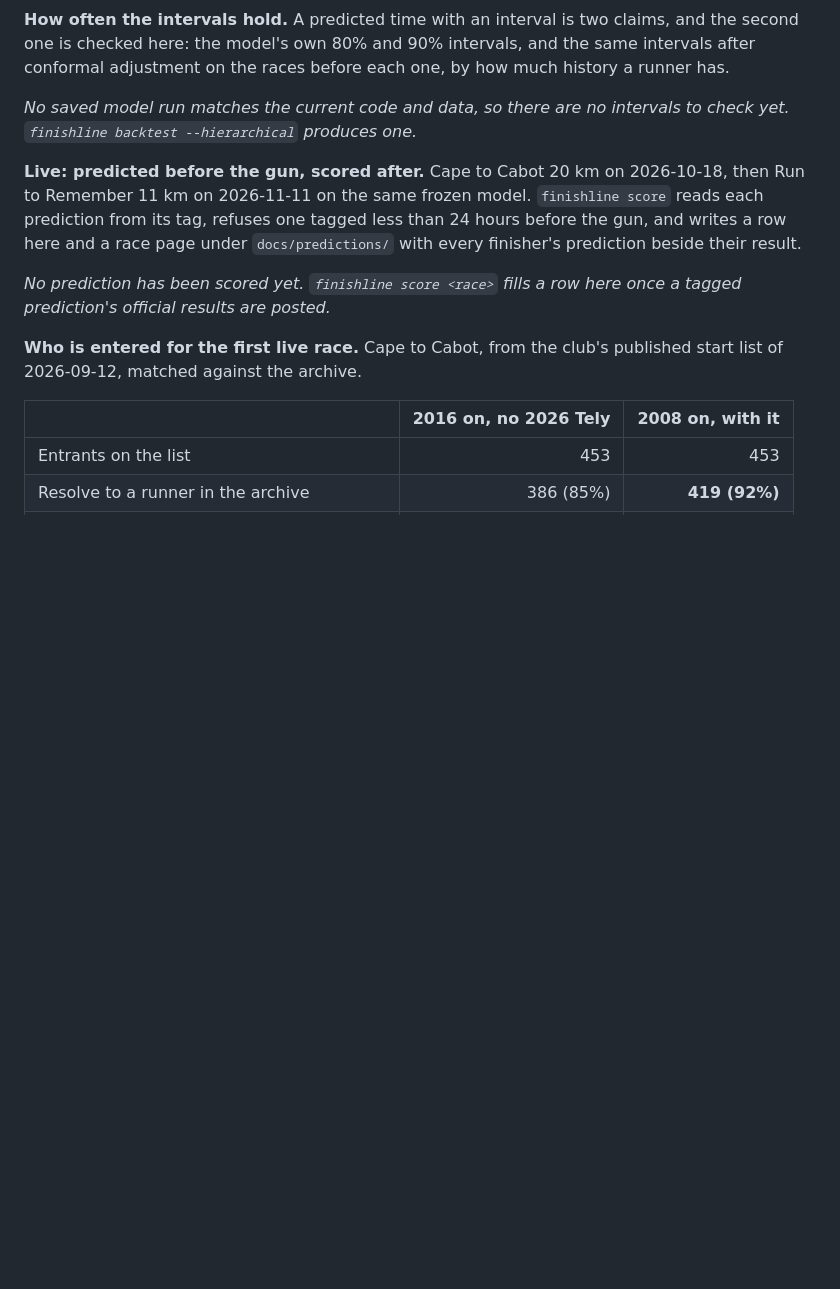
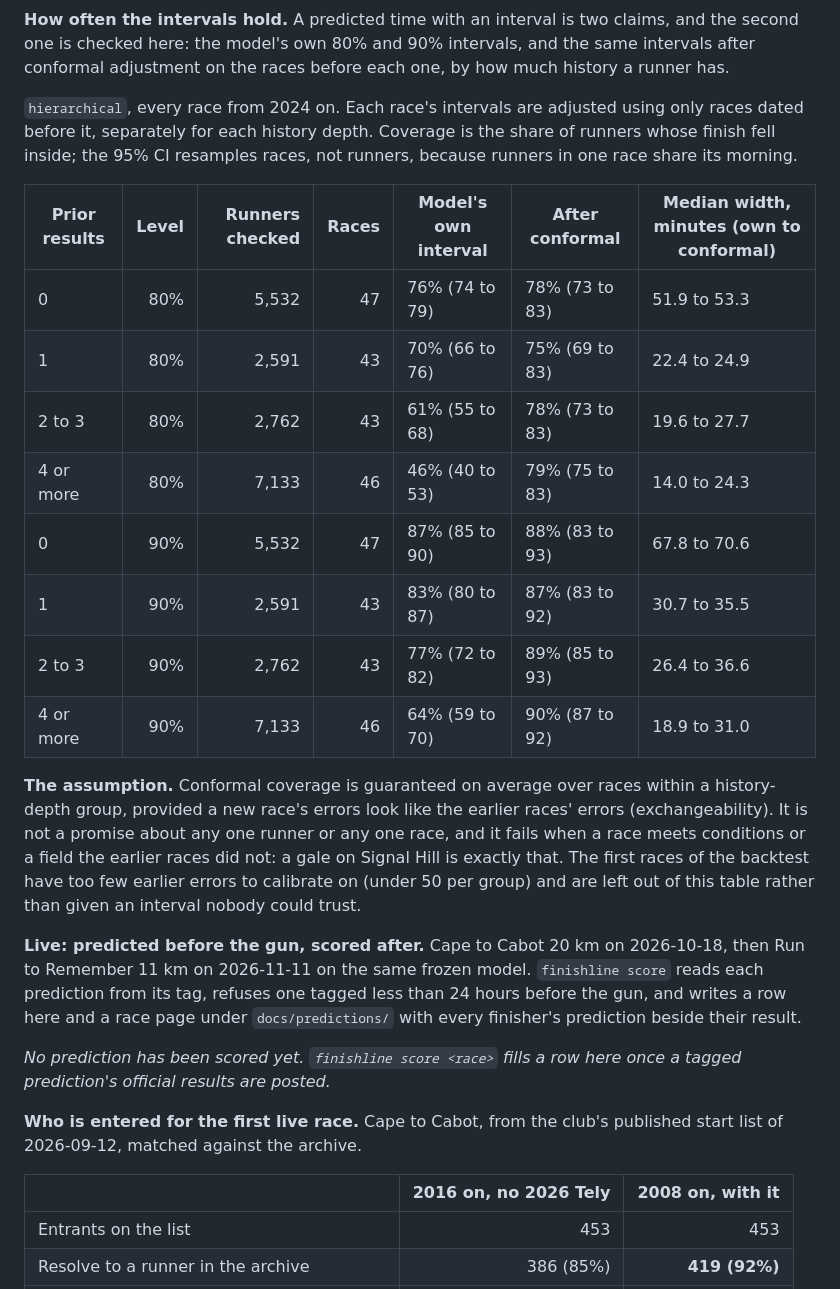
Before and after one commit to Peter-A-P/finish-line-forecast, a Markdown page: README.md, the part around one of its changes. Drawn GitHub-style; blank space fills up the shorter version.

```diff
--- a/README.md
+++ b/README.md
@@ -194,7 +210,20 @@ second one is checked here: the model's own 80% and 90% intervals, and the same
 after conformal adjustment on the races before each one, by how much history a runner has.
 
 <!-- finishline:coverage -->
-_No saved model run matches the current code and data, so there are no intervals to check yet. `finishline backtest --hierarchical` produces one._
+`hierarchical`, every race from 2024 on. Each race's intervals are adjusted using only races dated before it, separately for each history depth. Coverage is the share of runners whose finish fell inside; the 95% CI resamples races, not runners, because runners in one race share its morning.
+
+| Prior results | Level | Runners checked | Races | Model's own interval | After conformal | Median width, minutes (own to conformal) |
+|---|---:|---:|---:|---|---|---|
+| 0 | 80% | 5,532 | 47 | 76% (74 to 79) | 78% (73 to 83) | 51.9 to 53.3 |
+| 1 | 80% | 2,591 | 43 | 70% (66 to 76) | 75% (69 to 83) | 22.4 to 24.9 |
+| 2 to 3 | 80% | 2,762 | 43 | 61% (55 to 68) | 78% (73 to 83) | 19.6 to 27.7 |
+| 4 or more | 80% | 7,133 | 46 | 46% (40 to 53) | 79% (75 to 83) | 14.0 to 24.3 |
+| 0 | 90% | 5,532 | 47 | 87% (85 to 90) | 88% (83 to 93) | 67.8 to 70.6 |
+| 1 | 90% | 2,591 | 43 | 83% (80 to 87) | 87% (83 to 92) | 30.7 to 35.5 |
+| 2 to 3 | 90% | 2,762 | 43 | 77% (72 to 82) | 89% (85 to 93) | 26.4 to 36.6 |
+| 4 or more | 90% | 7,133 | 46 | 64% (59 to 70) | 90% (87 to 92) | 18.9 to 31.0 |
+
+**The assumption.** Conformal coverage is guaranteed on average over races within a history-depth group, provided a new race's errors look like the earlier races' errors (exchangeability). It is not a promise about any one runner or any one race, and it fails when a race meets conditions or a field the earlier races did not: a gale on Signal Hill is exactly that. The first races of the backtest have too few earlier errors to calibrate on (under 50 per group) and are left out of this table rather than given an interval nobody could trust.
 <!-- finishline:end:coverage -->
 
 **Live: predicted before the gun, scored after.** Cape to Cabot 20 km on 2026-10-18, then Run
```
Also changed, not shown: other parts of README.md (+16 -0 lines), CLAUDE.md (+1 -1 lines), PLAN.md (+44 -1 lines).
